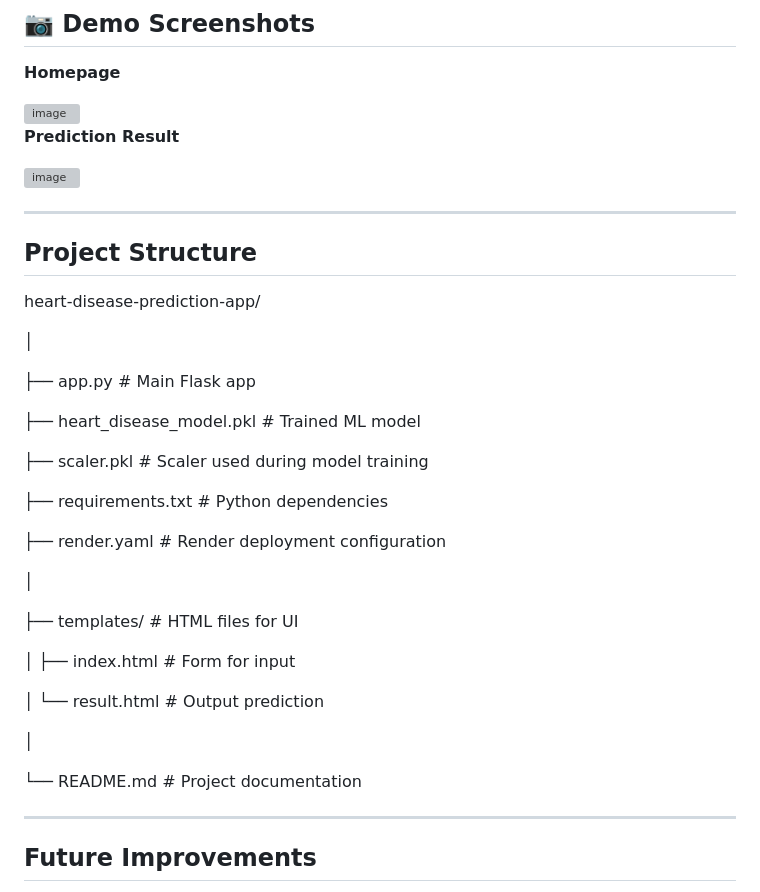
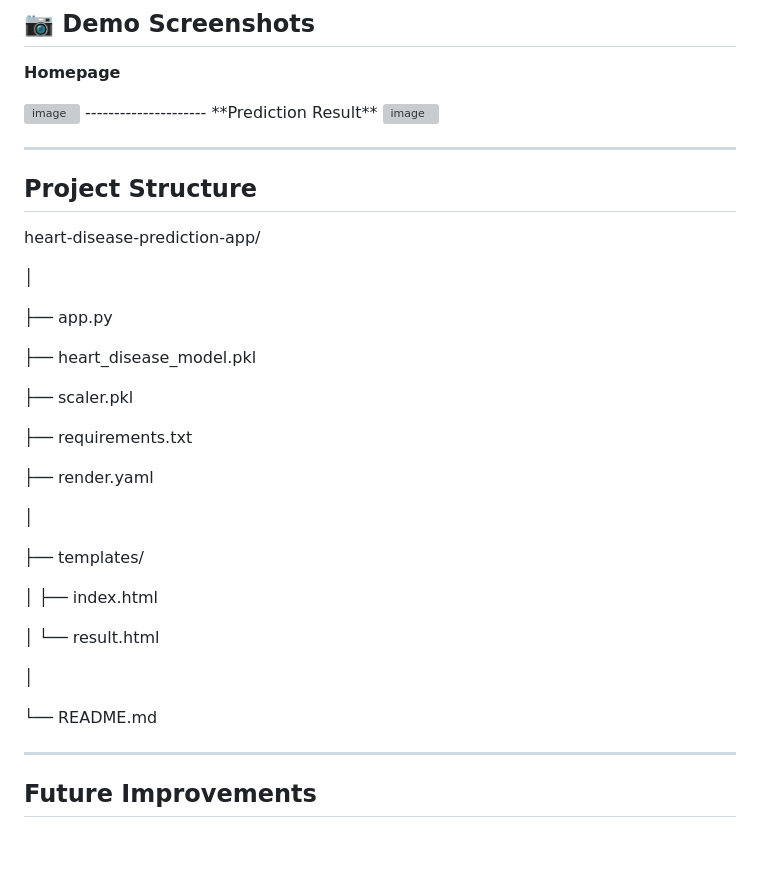
Before and after one commit to YetundeBadru/Design-and-Deployment-of-an-AI-Powered-Predictive-System, a Markdown page: README.md, the part around the change. Rendered like a GitHub page; blank space fills up the shorter version; grey boxes are pictures that could not be loaded.

```diff
--- a/README.md
+++ b/README.md
@@ -142,9 +142,7 @@ The live app is hosted on Render:
 **Homepage**
 
 <img width="958" height="682" alt="image" src="https://github.com/user-attachments/assets/362ee216-35b2-4ee7-9f92-1f8bb1ace36b" />
-
-
-
+---------------------
 **Prediction Result**
 
 <img width="1147" height="658" alt="image" src="https://github.com/user-attachments/assets/9d51af4e-50e2-4fcc-a948-dc8b41635f1d" />
@@ -157,27 +155,27 @@ heart-disease-prediction-app/
 
 │
 
-├── app.py                      # Main Flask app
+├── app.py
 
-├── heart_disease_model.pkl     # Trained ML model
+├── heart_disease_model.pkl
 
-├── scaler.pkl                  # Scaler used during model training
+├── scaler.pkl
 
-├── requirements.txt            # Python dependencies
+├── requirements.txt
 
-├── render.yaml                 # Render deployment configuration
+├── render.yaml
 
 │
 
-├── templates/                  # HTML files for UI
+├── templates/
 
-│   ├── index.html              # Form for input
+│   ├── index.html
 
-│   └── result.html             # Output prediction
+│   └── result.html
 
 │
 
-└── README.md                   # Project documentation
+└── README.md
 
 ---
 
```
